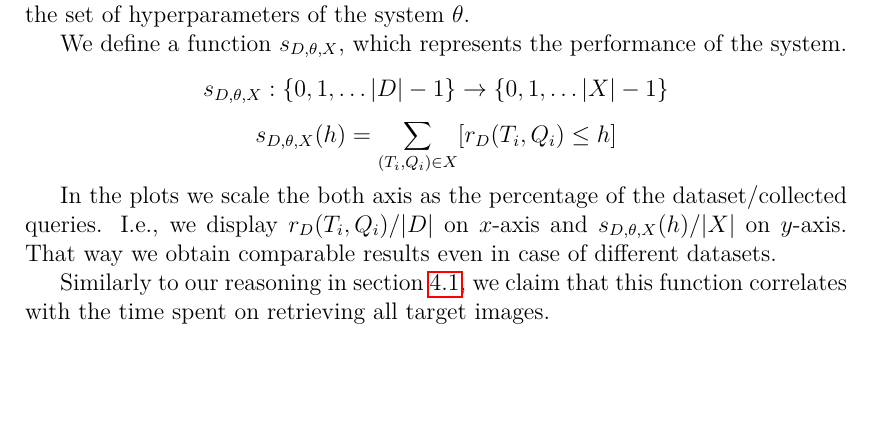
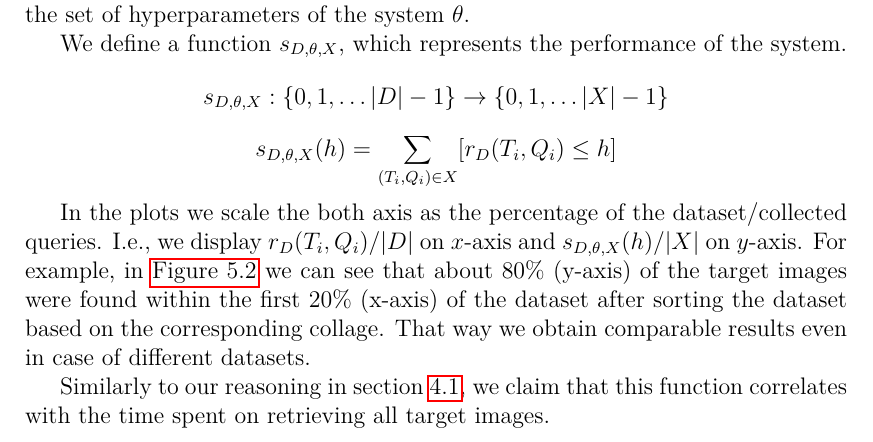
Before and after one commit to JankaSvK/Master-Thesis, a LaTeX thesis (thesis.tex, which reads chapters/object_location_search.tex): part of page 37 of 69, cut so that both start at the same text, the shorter picture padded with empty space. Compiled offline with pdfLaTeX.

Commit message:
adding epxlaining sentence

```diff
--- a/chapters/object_location_search.tex
+++ b/chapters/object_location_search.tex
@@ -410,10 +410,10 @@ $$
 s_{D, \theta, X}(h) = \sum_{(T_i, Q_i) \in X}[r_D(T_i, Q_i) \leq h]
 $$
 
-In the plots we scale the both axis as the percentage of the dataset/collected queries. I.e., we display $r_D(T_i, Q_i) / |D|$ on $x$-axis and $s_{D, \theta, X}(h) / |X|$ on $y$-axis. That way we obtain comparable results even in case of different datasets.
+In the plots we scale the both axis as the percentage of the dataset/collected queries. I.e., we display $r_D(T_i, Q_i) / |D|$ on $x$-axis and $s_{D, \theta, X}(h) / |X|$ on $y$-axis. For example, in \autoref{fig:mobilenet_whole_image_example} we can see that about 80\% (y-axis) of the target images were found within the first 20\% (x-axis) of the dataset after sorting the dataset based on the corresponding collage.
+That way we obtain comparable results even in case of different datasets.
 
 Similarly to our reasoning in section \ref{s:task_formulation}, we claim that this function correlates with the time spent on retrieving all target images.
-
 
 \section{Summary}
 
```
